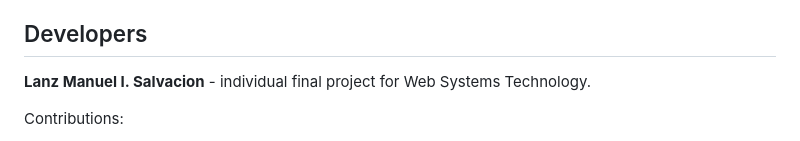
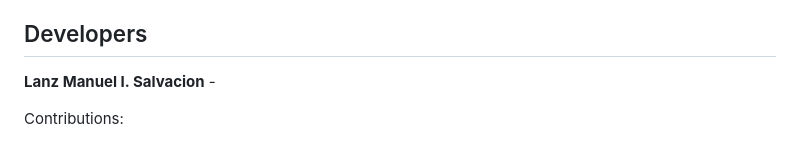
Before and after one commit to lanzzzzzzzzzzs/lab-system, a Markdown page: README.md, the part around the change. Rendered like a GitHub page.

```diff
--- a/README.md
+++ b/README.md
@@ -176,7 +176,7 @@ The test accounts for the instructor are in the `README.txt` of the submission.
 
 ## Developers
 
-**Lanz Manuel I. Salvacion** - individual final project for Web Systems Technology.
+**Lanz Manuel I. Salvacion** -
 
 Contributions:
 - Interface design in Figma and front-end development (HTML5, CSS3, Tailwind CSS, JavaScript)
```
